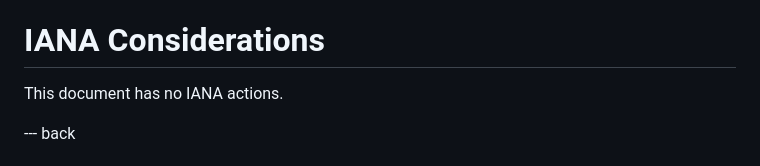
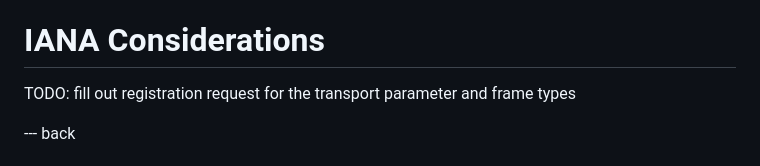
Before and after one commit to marten-seemann/draft-seemann-quic-nat-traversal, a Markdown page: draft-seemann-quic-nat-traversal.md, the part around the change. GitHub-like rendering.

Commit message:
add a TODO for IANA considerations (#17)

```diff
--- a/draft-seemann-quic-nat-traversal.md
+++ b/draft-seemann-quic-nat-traversal.md
@@ -297,8 +297,7 @@ it sends on unverified paths.
 
 # IANA Considerations
 
-This document has no IANA actions.
-
+TODO: fill out registration request for the transport parameter and frame types
 
 --- back
 
```
